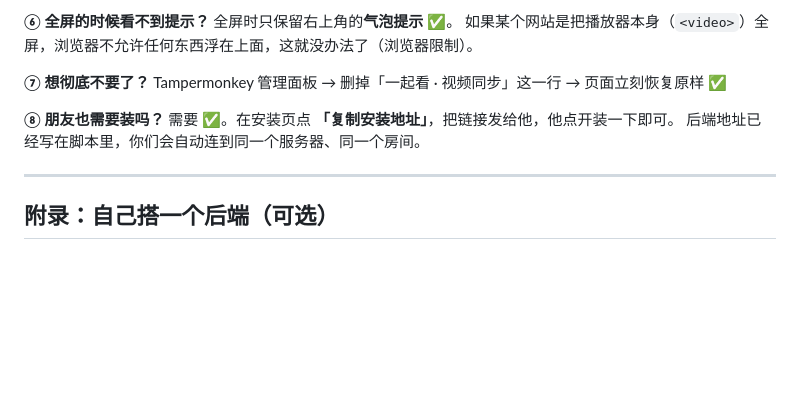
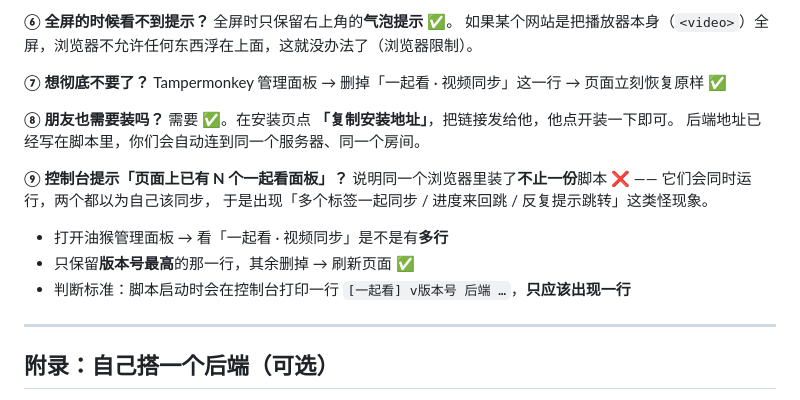
Before and after one commit to IYIAK/watch-party, a Markdown page: docs/安装教程.md, the part around the change. Drawn GitHub-style; blank space fills up the shorter version.

Commit message:
Add a FAQ entry for the multiple-copies-of-the-script trap
Two installed copies both decide they should sync, which shows up as several tabs
syncing at once, progress flapping, and repeated jump prompts. Tell people how to
spot it (the console prints one startup line per copy) and fix it.

```diff
--- a/docs/安装教程.md
+++ b/docs/安装教程.md
@@ -154,6 +154,13 @@ Tampermonkey 管理面板 → 删掉「一起看 · 视频同步」这一行 →
 需要 ✅。在安装页点 **「复制安装地址」**，把链接发给他，他点开装一下即可。
 后端地址已经写在脚本里，你们会自动连到同一个服务器、同一个房间。
 
+**⑨ 控制台提示「页面上已有 N 个一起看面板」？**
+说明同一个浏览器里装了**不止一份**脚本 ❌ —— 它们会同时运行，两个都以为自己该同步，
+于是出现「多个标签一起同步 / 进度来回跳 / 反复提示跳转」这类怪现象。
+- 打开油猴管理面板 → 看「一起看 · 视频同步」是不是有**多行**
+- 只保留**版本号最高**的那一行，其余删掉 → 刷新页面 ✅
+- 判断标准：脚本启动时会在控制台打印一行 `[一起看] v版本号 后端 …`，**只应该出现一行**
+
 ---
 
 ## 附录：自己搭一个后端（可选）
```
